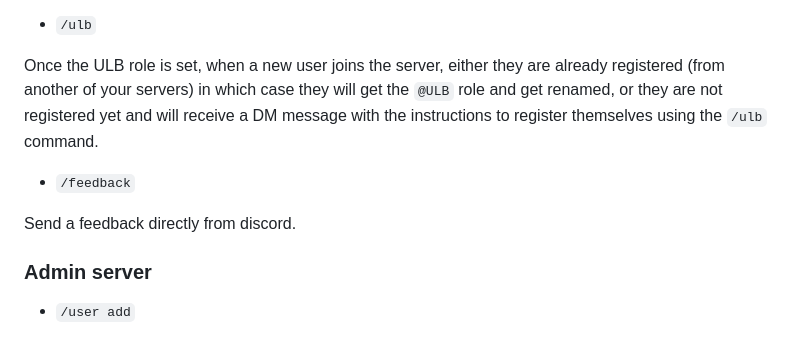
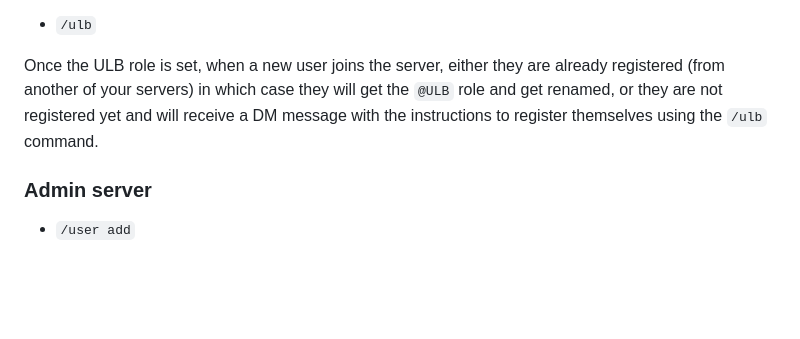
Before and after one commit to bepolytech/ULBDiscordBot, a Markdown page: README.md, the part around the change. Rendered like a GitHub page; blank space fills up the shorter version.

Commit message:
Revert "added the feedback command information"
This reverts commit 80e1829e05d6e2055d0425a3549834af418376ca.

```diff
--- a/README.md
+++ b/README.md
@@ -206,10 +206,6 @@ To see the bot logs when running with docker in detached mode (`-d`), use the [d
 
 Once the ULB role is set, when a new user joins the server, either they are already registered (from another of your servers) in which case they will get the `@ULB` role and get renamed, or they are not registered yet and will receive a DM message with the instructions to register themselves using the `/ulb` command.
 
-* `/feedback`
-
-Send a feedback directly from discord.
-
 ### Admin server
 
 * `/user add`
```
